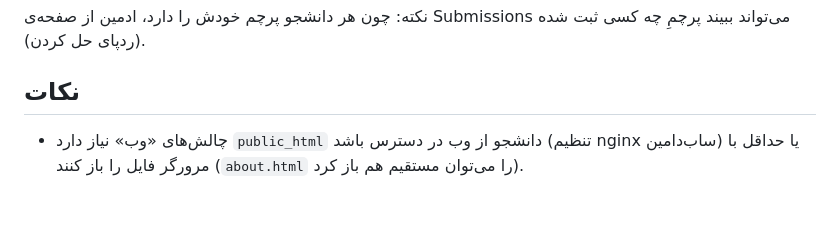
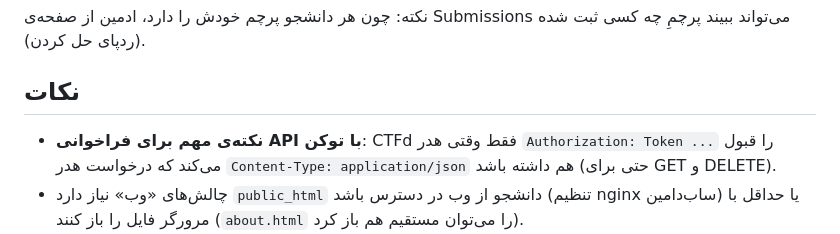
Before and after one commit to alijomeiy/helli-10th-codebase, a Markdown page: studentctld/ctf/DEPLOY.fa.md, the part around the change. Drawn GitHub-style; blank space fills up the shorter version.

Commit message:
docs: note CTFd API requires Content-Type json for token auth

```diff
--- a/studentctld/ctf/DEPLOY.fa.md
+++ b/studentctld/ctf/DEPLOY.fa.md
@@ -65,6 +65,9 @@ sudo CTFD_TOKEN=<توکن> ./run_contest.sh
 
 ## نکات
 
+- **نکته‌ی مهم برای فراخوانی API با توکن**: CTFd فقط وقتی هدر
+  `Authorization: Token ...` را قبول می‌کند که درخواست هدر
+  `Content-Type: application/json` هم داشته باشد (حتی برای GET و DELETE).
 - چالش‌های «وب» نیاز دارد `public_html` دانشجو از وب در دسترس باشد
   (تنظیم nginx ساب‌دامین) یا حداقل با مرورگر فایل را باز کنند
   (`about.html` را می‌توان مستقیم هم باز کرد).
```
